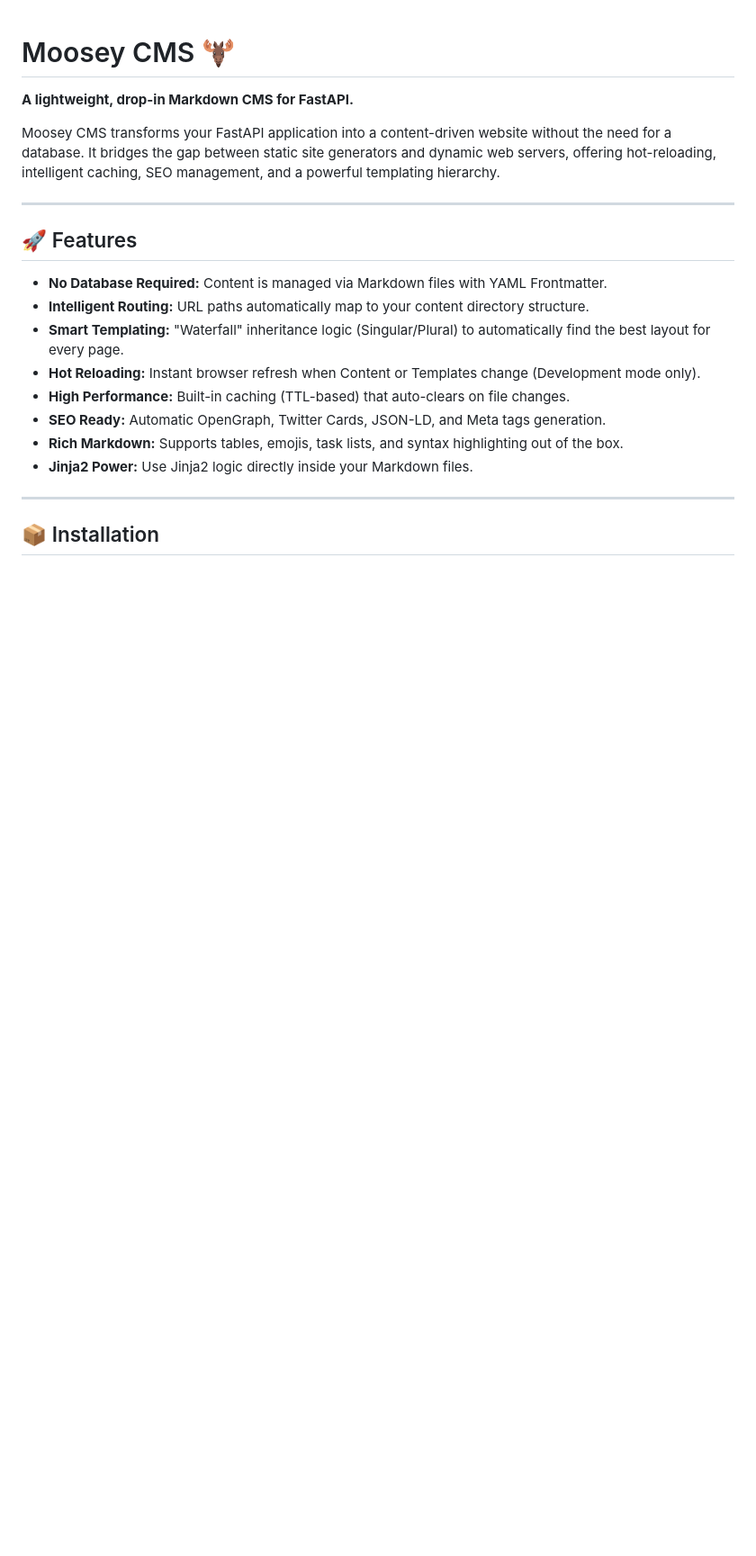
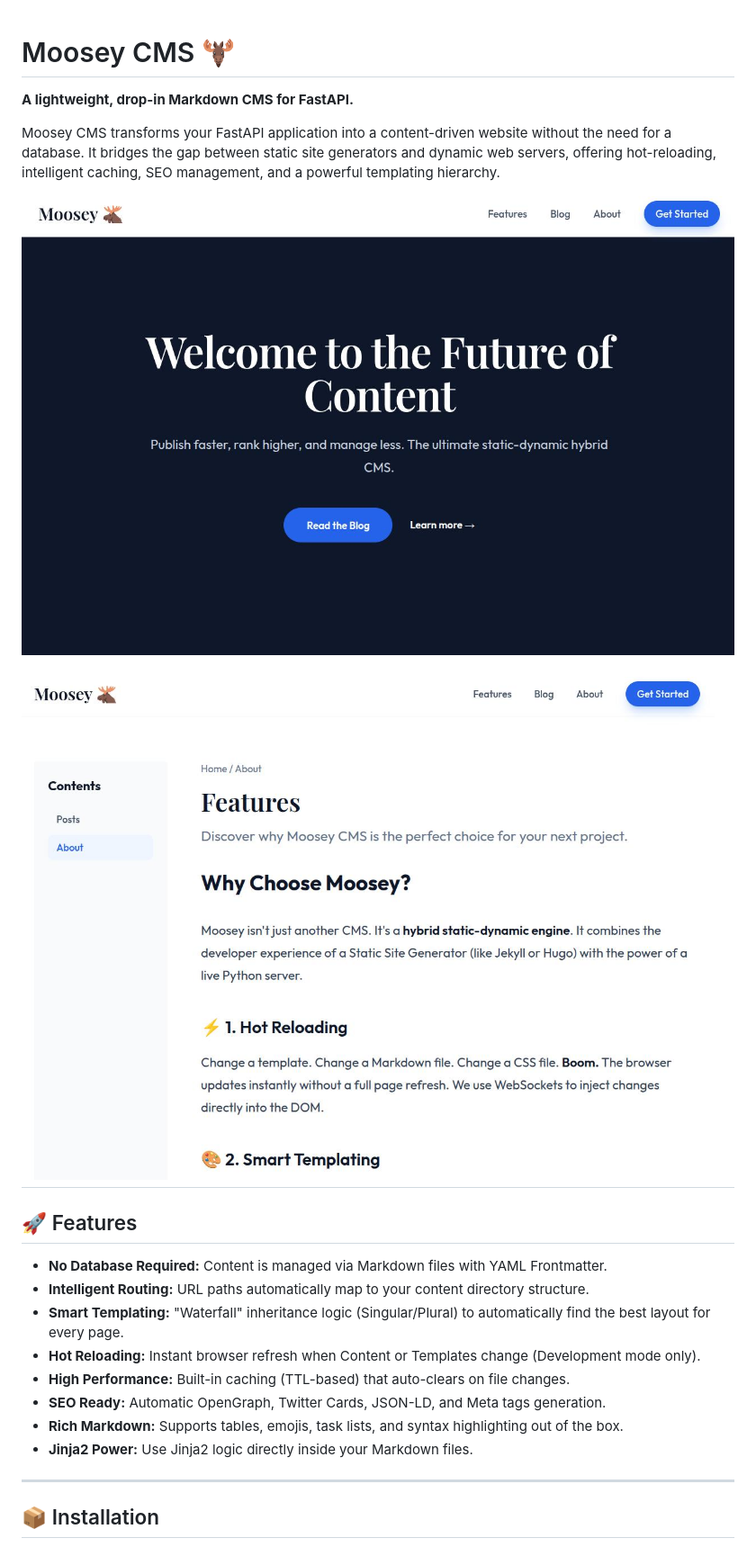
Before and after one commit to mugendi/moosey-cms, a Markdown page: README.md, the part around the change printed below. Shown: that part at 90% size. GitHub-like rendering; pictures changed too: example/assets/example-1.jpeg (added), example/assets/example-2.jpeg (added); blank space fills up the shorter version.

```diff
--- a/README.md
+++ b/README.md
@@ -11,6 +11,9 @@
 
 Moosey CMS transforms your FastAPI application into a content-driven website without the need for a database. It bridges the gap between static site generators and dynamic web servers, offering hot-reloading, intelligent caching, SEO management, and a powerful templating hierarchy.
 
+![Example Screenshot](/example/assets/example-1.jpeg)
+
+![Example Screenshot](/example/assets/example-2.jpeg)
 ---
 
 ## 🚀 Features
```
Also changed, not shown: other parts of README.md (+41 -8 lines), 3 other files.
